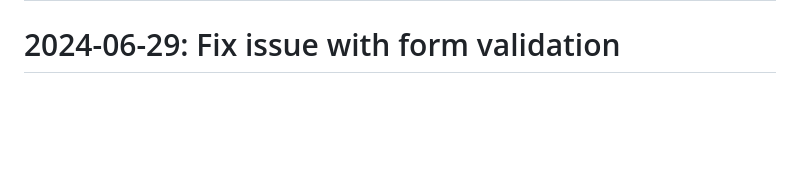
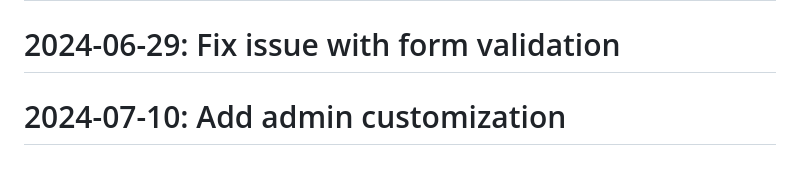
Before and after one commit to Javadlavaei/django-blog-platform, a Markdown page: README.md, the part around the change. Drawn GitHub-style; blank space fills up the shorter version.

Commit message:
Add admin customization

```diff
--- a/README.md
+++ b/README.md
@@ -128,3 +128,4 @@
 # 2024-06-25: Update requirements.txt
 # 2024-06-29: Implement blog post model
 # 2024-06-29: Fix issue with form validation
+# 2024-07-10: Add admin customization
```
